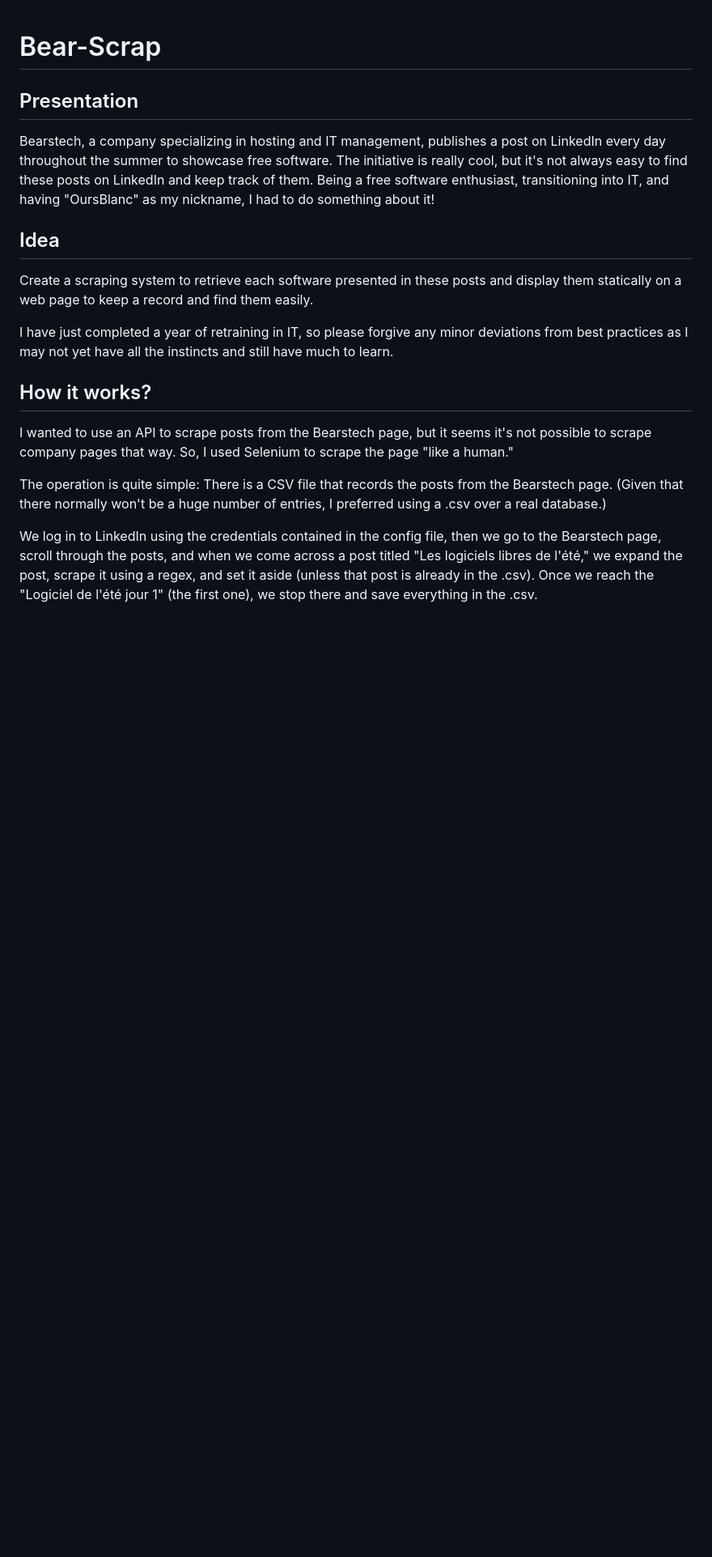
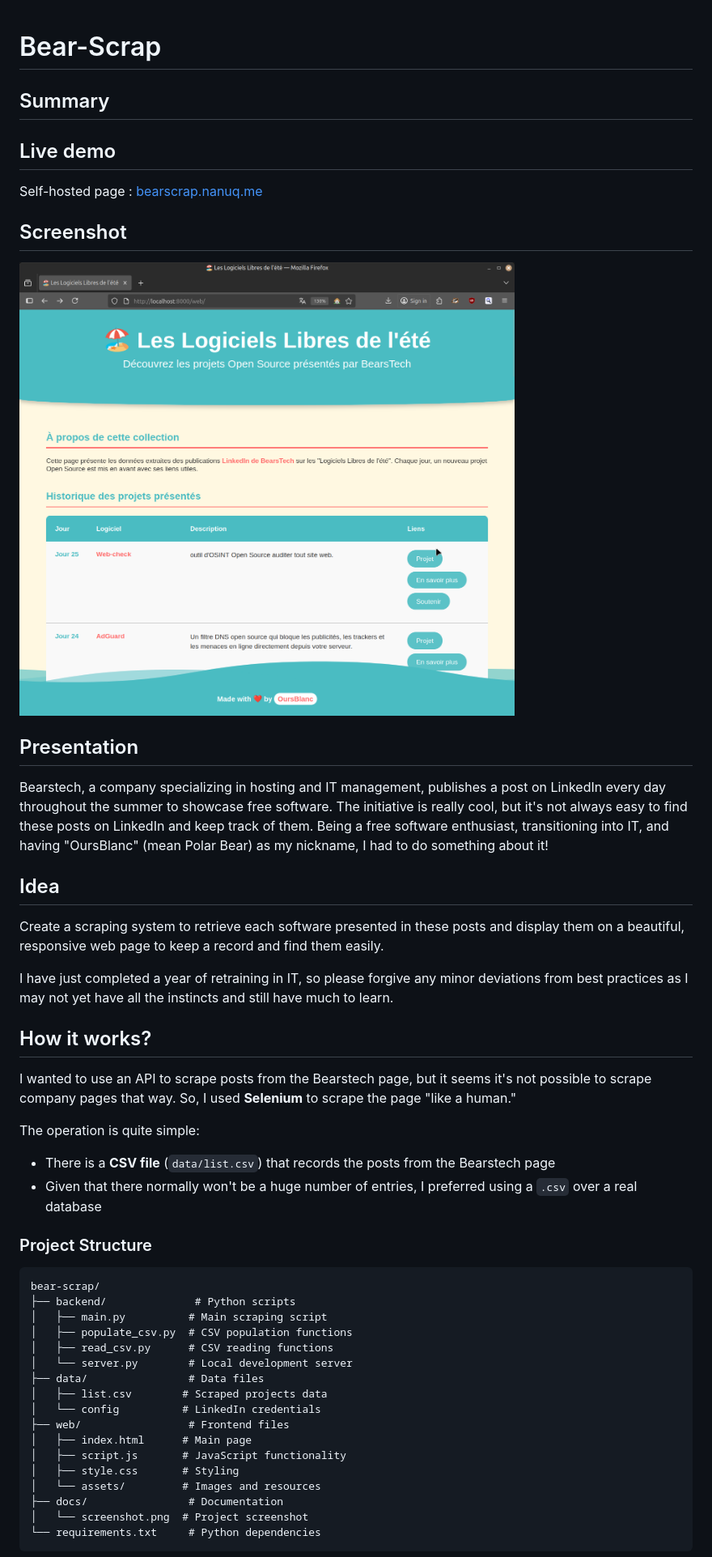
Before and after one commit to OursBlanc42/bear-scrap, a Markdown page: README.md, the part around the change printed below. Shown: that part at 81% size. Drawn GitHub-style; pictures changed too: docs/screenshot.png (added); blank space fills up the shorter version.

````diff
--- a/README.md
+++ b/README.md
@@ -1,16 +1,53 @@
 # Bear-Scrap
+
+## Summary
+
+## Live demo
+
+Self-hosted page : [bearscrap.nanuq.me](https://bearscrap.nanuq.me)
+
+## Screenshot
+
+![Screenshot](docs/screenshot.png)
+
 ## Presentation
-Bearstech, a company specializing in hosting and IT management, publishes a post on LinkedIn every day throughout the summer to showcase free software. The initiative is really cool, but it's not always easy to find these posts on LinkedIn and keep track of them. Being a free software enthusiast, transitioning into IT, and having "OursBlanc" as my nickname, I had to do something about it!
+
+Bearstech, a company specializing in hosting and IT management, publishes a post on LinkedIn every day throughout the summer to showcase free software. The initiative is really cool, but it's not always easy to find these posts on LinkedIn and keep track of them. Being a free software enthusiast, transitioning into IT, and having "OursBlanc" (mean Polar Bear) as my nickname, I had to do something about it!
 
 ## Idea
-Create a scraping system to retrieve each software presented in these posts and display them statically on a web page to keep a record and find them easily.
+
+Create a scraping system to retrieve each software presented in these posts and display them on a beautiful, responsive web page to keep a record and find them easily.
 
 I have just completed a year of retraining in IT, so please forgive any minor deviations from best practices as I may not yet have all the instincts and still have much to learn.
 
 ## How it works?
-I wanted to use an API to scrape posts from the Bearstech page, but it seems it's not possible to scrape company pages that way. So, I used Selenium to scrape the page "like a human."
+
+I wanted to use an API to scrape posts from the Bearstech page, but it seems it's not possible to scrape company pages that way. So, I used **Selenium** to scrape the page "like a human."
 
 The operation is quite simple:
-There is a CSV file that records the posts from the Bearstech page. (Given that there normally won't be a huge number of entries, I preferred using a .csv over a real database.)
 
-We log in to LinkedIn using the credentials contained in the config file, then we go to the Bearstech page, scroll through the posts, and when we come across a post titled "Les logiciels libres de l'été," we expand the post, scrape it using a regex, and set it aside (unless that post is already in the .csv). Once we reach the "Logiciel de l'été jour 1" (the first one), we stop there and save everything in the .csv.
+- There is a **CSV file** (`data/list.csv`) that records the posts from the Bearstech page
+- Given that there normally won't be a huge number of entries, I preferred using a `.csv` over a real database
+
+### Project Structure
+
+```
+bear-scrap/
+├── backend/              # Python scripts
+│   ├── main.py          # Main scraping script
+│   ├── populate_csv.py  # CSV population functions
+│   ├── read_csv.py      # CSV reading functions
+│   └── server.py        # Local development server
+├── data/                # Data files
+│   ├── list.csv        # Scraped projects data
+│   └── config          # LinkedIn credentials
+├── web/                 # Frontend files
+│   ├── index.html      # Main page
+│   ├── script.js       # JavaScript functionality
+│   ├── style.css       # Styling
+│   └── assets/         # Images and resources
+├── docs/                # Documentation
+│   └── screenshot.png  # Project screenshot
+└── requirements.txt     # Python dependencies
+```
+
````
Also changed, not shown: other parts of README.md (+77 -12 lines), 13 other files.
